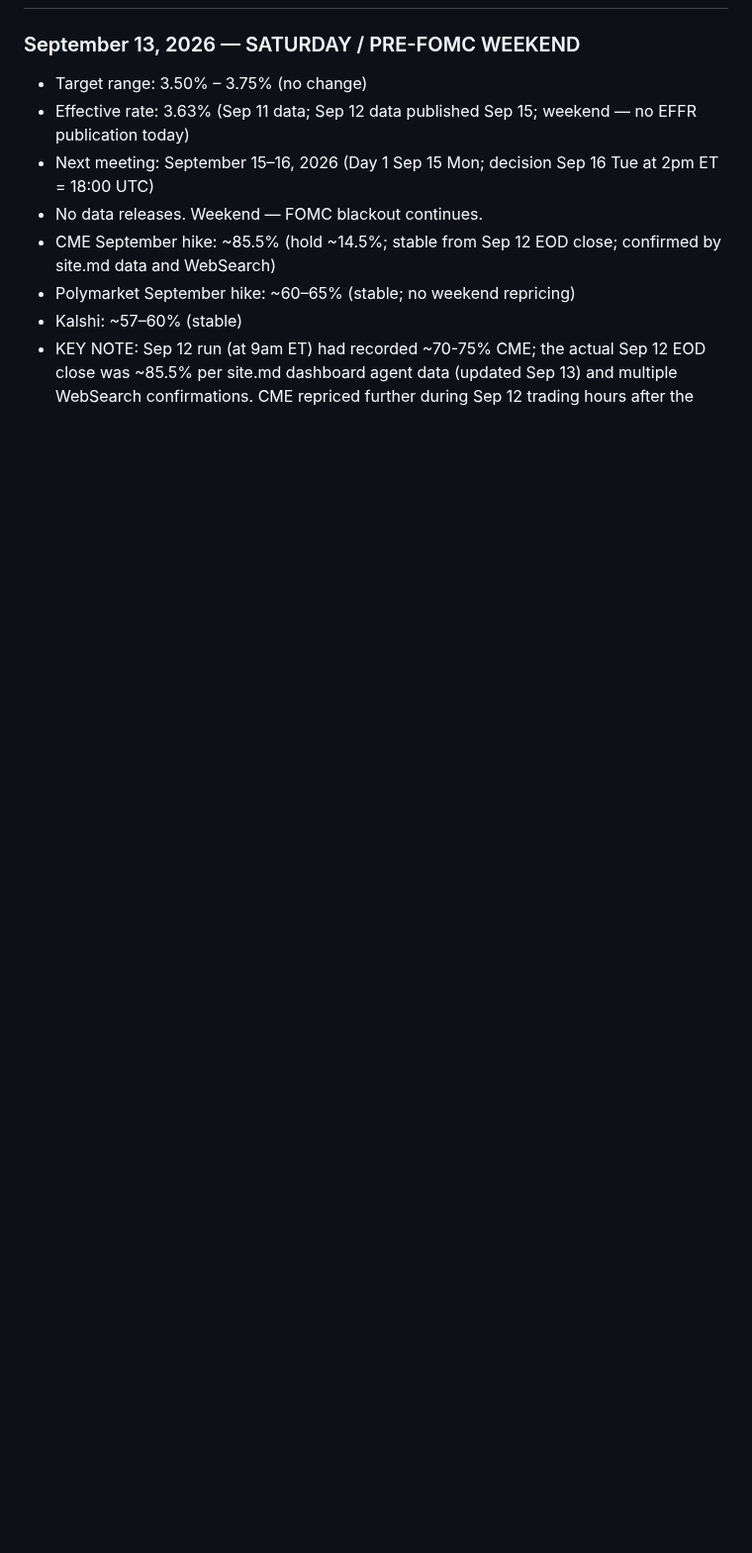
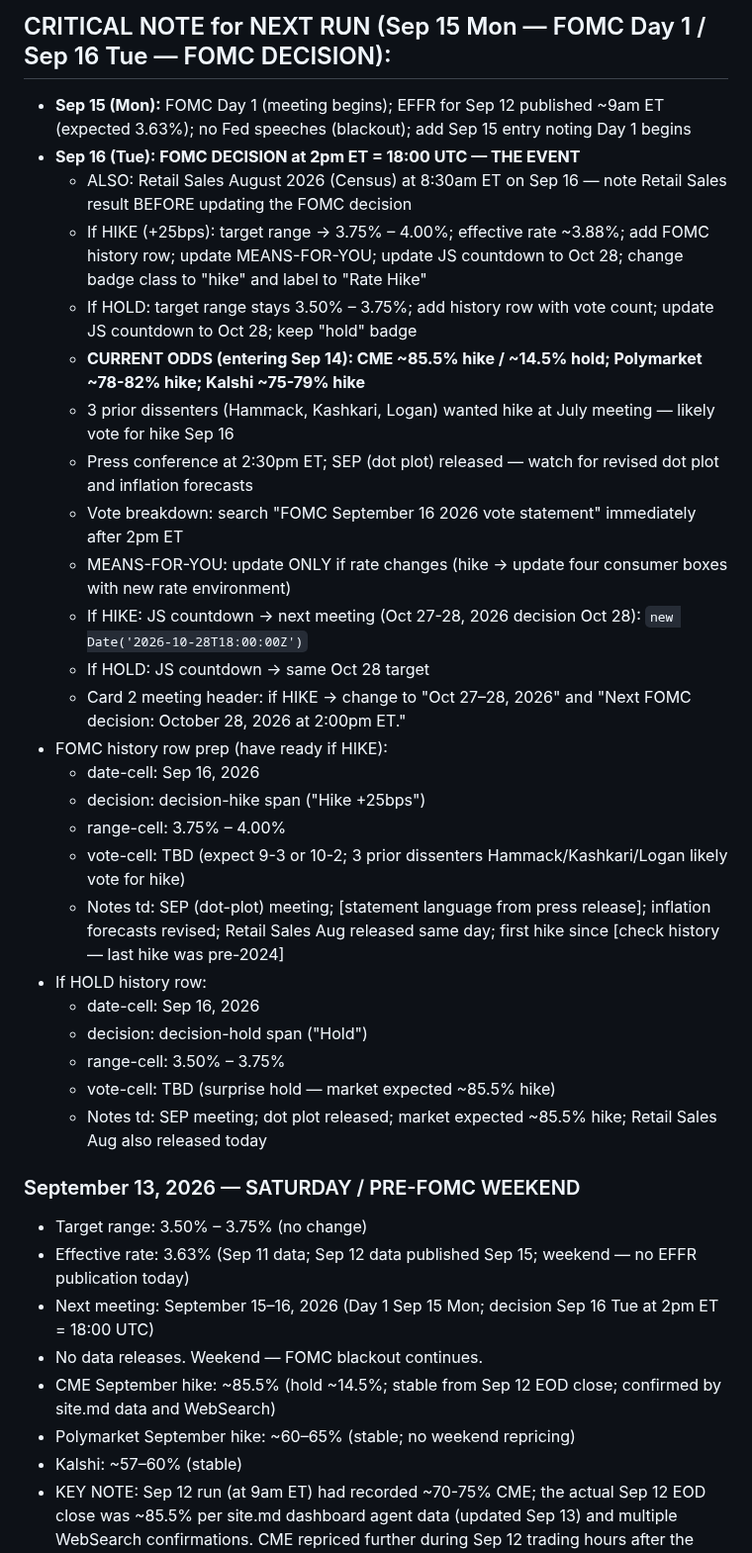
Before and after one commit to cleary0720-cell/macro-brief, a Markdown page: _agent-memory/fed-tracker.md, the part around one of its changes. Shown at 99% size. Rendered like a GitHub page; blank space fills up the shorter version.

Commit message:
Update Fed Tracker agent memory — September 14, 2026
Co-Authored-By: Claude Sonnet 4.6 <noreply@anthropic.com>
Claude-Session: https://claude.ai/code/session_015WzL2G36A3vL2Q2Zb9QQwE

```diff
--- a/_agent-memory/fed-tracker.md
+++ b/_agent-memory/fed-tracker.md
@@ -56,3 +79,29 @@ git add/commit/push works directly. Pre-authenticated via GitHub App. Never use
+## CRITICAL NOTE for NEXT RUN (Sep 15 Mon — FOMC Day 1 / Sep 16 Tue — FOMC DECISION):
+- **Sep 15 (Mon):** FOMC Day 1 (meeting begins); EFFR for Sep 12 published ~9am ET (expected 3.63%); no Fed speeches (blackout); add Sep 15 entry noting Day 1 begins
+- **Sep 16 (Tue): FOMC DECISION at 2pm ET = 18:00 UTC — THE EVENT**
+  - ALSO: Retail Sales August 2026 (Census) at 8:30am ET on Sep 16 — note Retail Sales result BEFORE updating the FOMC decision
+  - If HIKE (+25bps): target range → 3.75% – 4.00%; effective rate ~3.88%; add FOMC history row; update MEANS-FOR-YOU; update JS countdown to Oct 28; change badge class to "hike" and label to "Rate Hike"
+  - If HOLD: target range stays 3.50% – 3.75%; add history row with vote count; update JS countdown to Oct 28; keep "hold" badge
+  - **CURRENT ODDS (entering Sep 14): CME ~85.5% hike / ~14.5% hold; Polymarket ~78-82% hike; Kalshi ~75-79% hike**
+  - 3 prior dissenters (Hammack, Kashkari, Logan) wanted hike at July meeting — likely vote for hike Sep 16
+  - Press conference at 2:30pm ET; SEP (dot plot) released — watch for revised dot plot and inflation forecasts
+  - Vote breakdown: search "FOMC September 16 2026 vote statement" immediately after 2pm ET
+  - MEANS-FOR-YOU: update ONLY if rate changes (hike → update four consumer boxes with new rate environment)
+  - If HIKE: JS countdown → next meeting (Oct 27-28, 2026 decision Oct 28): `new Date('2026-10-28T18:00:00Z')`
+  - If HOLD: JS countdown → same Oct 28 target
+  - Card 2 meeting header: if HIKE → change to "Oct 27–28, 2026" and "Next FOMC decision: October 28, 2026 at 2:00pm ET."
+- FOMC history row prep (have ready if HIKE):
+  - date-cell: Sep 16, 2026
+  - decision: decision-hike span ("Hike +25bps")
+  - range-cell: 3.75% – 4.00%
+  - vote-cell: TBD (expect 9-3 or 10-2; 3 prior dissenters Hammack/Kashkari/Logan likely vote for hike)
+  - Notes td: SEP (dot-plot) meeting; [statement language from press release]; inflation forecasts revised; Retail Sales Aug released same day; first hike since [check history — last hike was pre-2024]
+- If HOLD history row:
+  - date-cell: Sep 16, 2026
+  - decision: decision-hold span ("Hold")
+  - range-cell: 3.50% – 3.75%
+  - vote-cell: TBD (surprise hold — market expected ~85.5% hike)
+  - Notes td: SEP meeting; dot plot released; market expected ~85.5% hike; Retail Sales Aug also released today
 
 ### September 13, 2026 — SATURDAY / PRE-FOMC WEEKEND
 - Target range: 3.50% – 3.75% (no change)
```
Also changed, not shown: other parts of _agent-memory/fed-tracker.md (+24 -1 lines).
